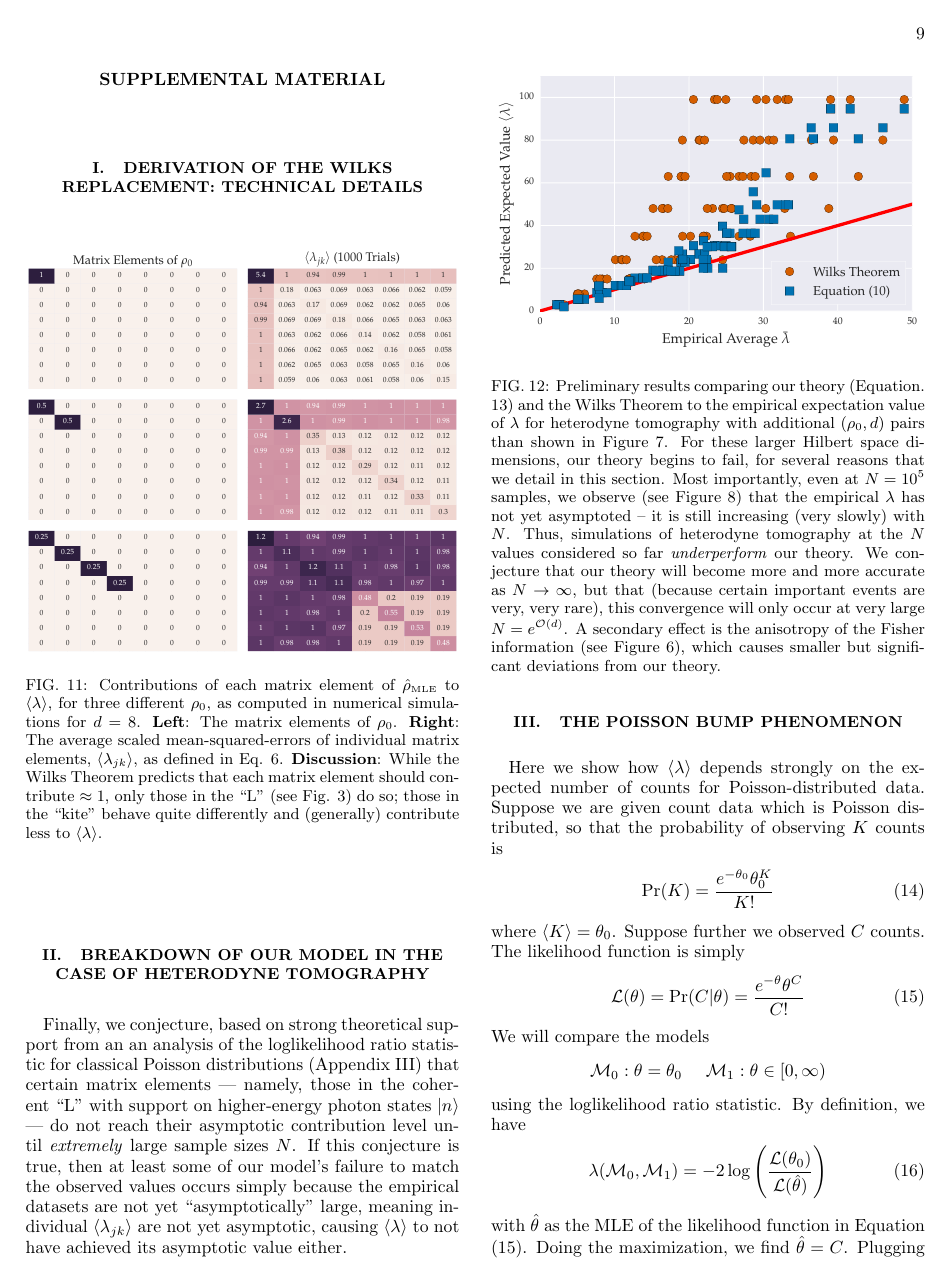
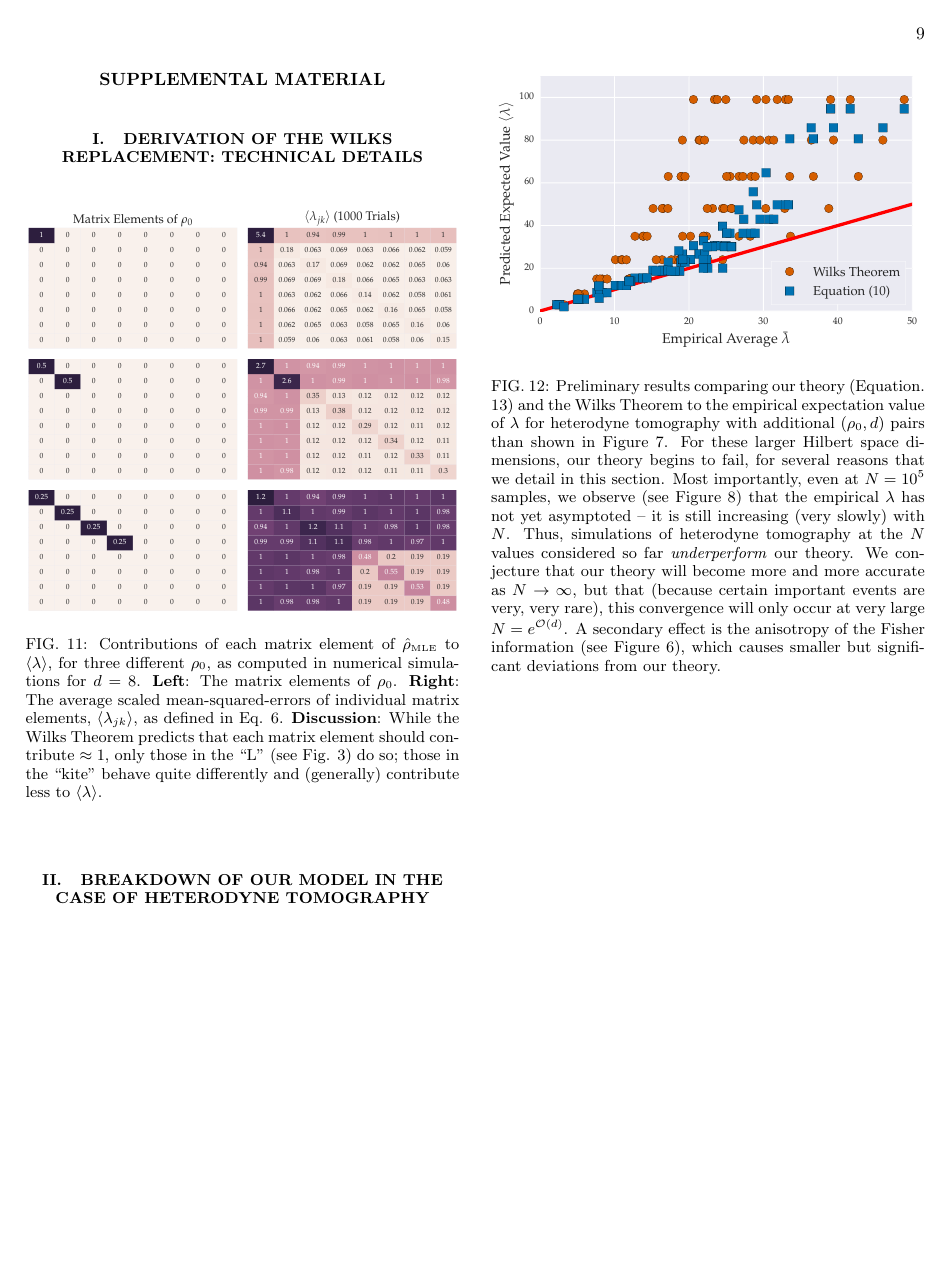
Before and after one commit to Travis-S/arxiv_1609.04385, a LaTeX paper (wilkspaper.tex): page 9 of 10 before the commit and page 9 of 9 after it. Compiled offline with pdfLaTeX.

Commit message:
Remove supplemental section on Poisson bump phenomenon
We don't really need it.

```diff
--- a/wilkspaper.tex
+++ b/wilkspaper.tex
@@ -364,38 +364,3 @@ under contract DE-AC04-94AL85000.
 \end{figure}
 
 
-Finally, we conjecture, based on strong theoretical support from an an analysis  of the loglikelihood ratio statistic for classical Poisson distributions (Appendix \ref{app:poisson}) that certain matrix elements --- namely, those in the coherent ``L" with support on higher-energy photon states $|n\rangle$ --- do not reach their asymptotic contribution level until  \emph{extremely} large
-sample sizes $N$.  If this conjecture is true, then at least some of our model's failure to match the observed values occurs
-simply because the empirical datasets are not yet ``asymptotically" large, meaning individual $\langle \lambda_{jk}\rangle$ are not yet asymptotic, causing $\langle \lambda \rangle $ to not have achieved its asymptotic value either.
-
-
-
-
-
-%----------POISSON DIP/BUMP PHENOMENON----------%
-\section{The Poisson Bump Phenomenon}
-\label{app:poisson}
-
-Here we show how $\langle \lambda \rangle$ depends strongly on the expected number of counts for Poisson-distributed data.
-Suppose we are given count data which is Poisson distributed, so that the probability of observing $K$ counts is
-\begin{equation}
-\mathrm{Pr}(K) = \frac{e^{-\theta_{0}}\theta_{0}^{K}}{K!}
-\end{equation}
-where $\langle K \rangle = \theta_{0}$. Suppose further we observed
-$C$ counts. The likelihood function is simply
-\begin{equation}
-\label{eq:poisl}
-\cL(\theta) = \mathrm{Pr}(C|\theta) = \frac{e^{-\theta}\theta^{C}}{C!}
-\end{equation}
-We will compare the models
-\[\M_{0}: \theta = \theta_{0}~~~~\M_{1}: \theta \in [0, \infty)\]
-using the loglikelihood ratio statistic. By definition, we have
-\begin{equation}
-\lambda(\M_{0}, \M_{1}) = -2 \log \left(\frac{\mathcal{L}(\theta_{0})}{\mathcal{L}(\hat{\theta})}\right)
-\end{equation}
-with $\hat{\theta}$ as the MLE of the likelihood function in Equation \eqref{eq:poisl}. Doing the maximization, we find $\hat{\theta} = C$.
-Plugging in the MLE yields
-\begin{align}
-\nonumber \lambda(\M_{0}, \M_{1}) &= -2 \log \left(e^{C-\theta_{0}}\left(\frac{\theta_{0}}{C}\right)^{C}\right)\\
-&= -2 \left(C - \theta_{0} + C \log(\theta_{0}) - C \log (C)\right)
-\end{align}
```
Also changed, not shown: wilkspaper.pdf, wilkspaper.tex (45 more changed lines).
